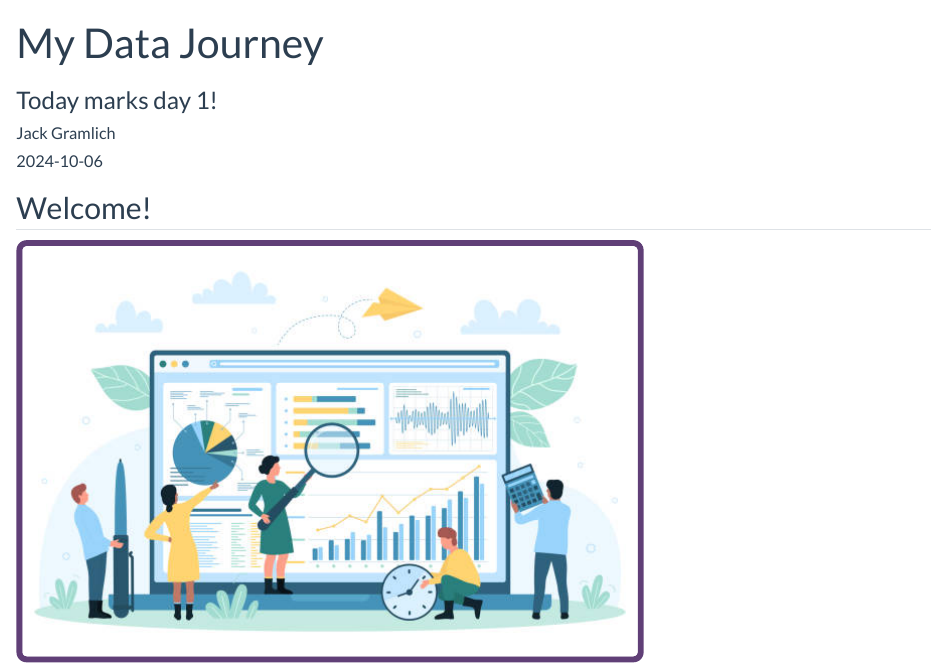
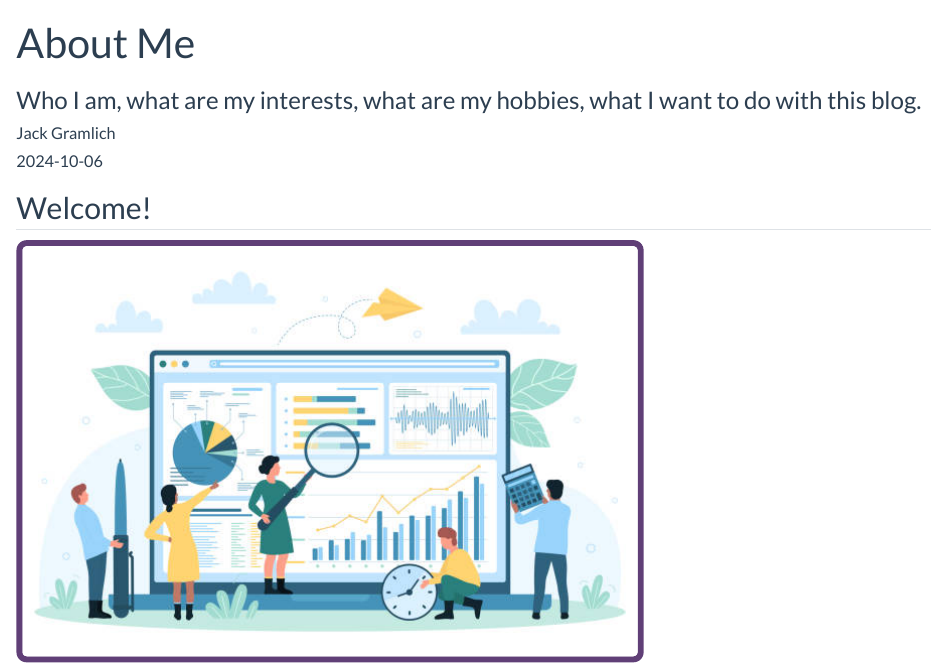
Before and after one commit to jackgramlich/jackgramlich.github.io, a Quarto document (posts/welcome/index.qmd): the page in a window 1100 px wide, from its top. Rendered offline with R 4.5, knitr and Pandoc in place of Quarto, with nearby package versions.

Commit message:
blog 1 changes

```diff
--- a/posts/welcome/index.qmd
+++ b/posts/welcome/index.qmd
@@ -1,9 +1,9 @@
 ---
-title: "My Data Journey"
+title: "About Me"
 author: "Jack Gramlich"
 date: "2024-10-06"
 categories: [Personal]
-subtitle: "Today marks day 1!"
+subtitle: "Who I am, what are my interests, what are my hobbies, what I want to do with this blog."
 ---
 
 ## Welcome!
```
Also changed, not shown: blog-listing.html, posts/welcome/index.html, search.json.
